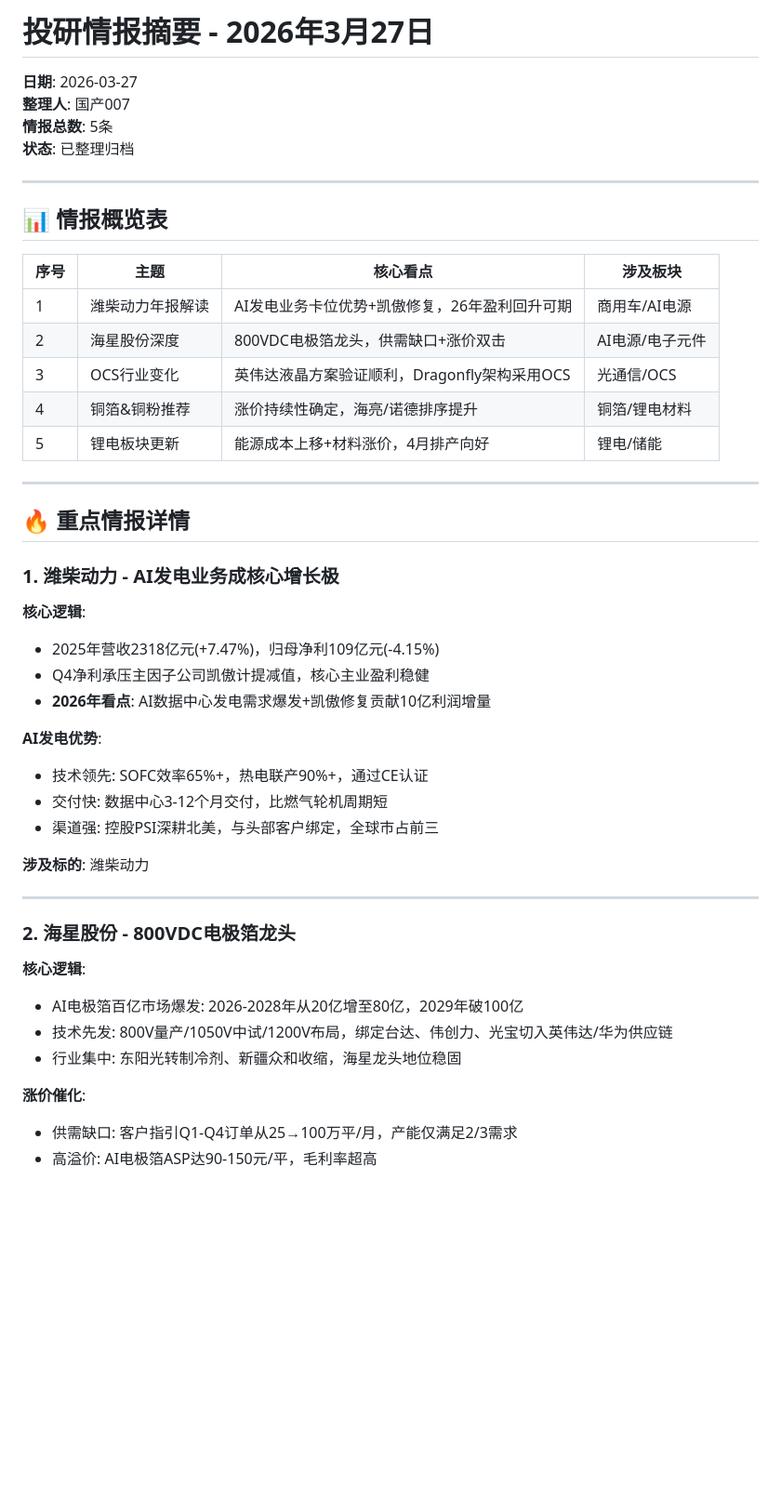
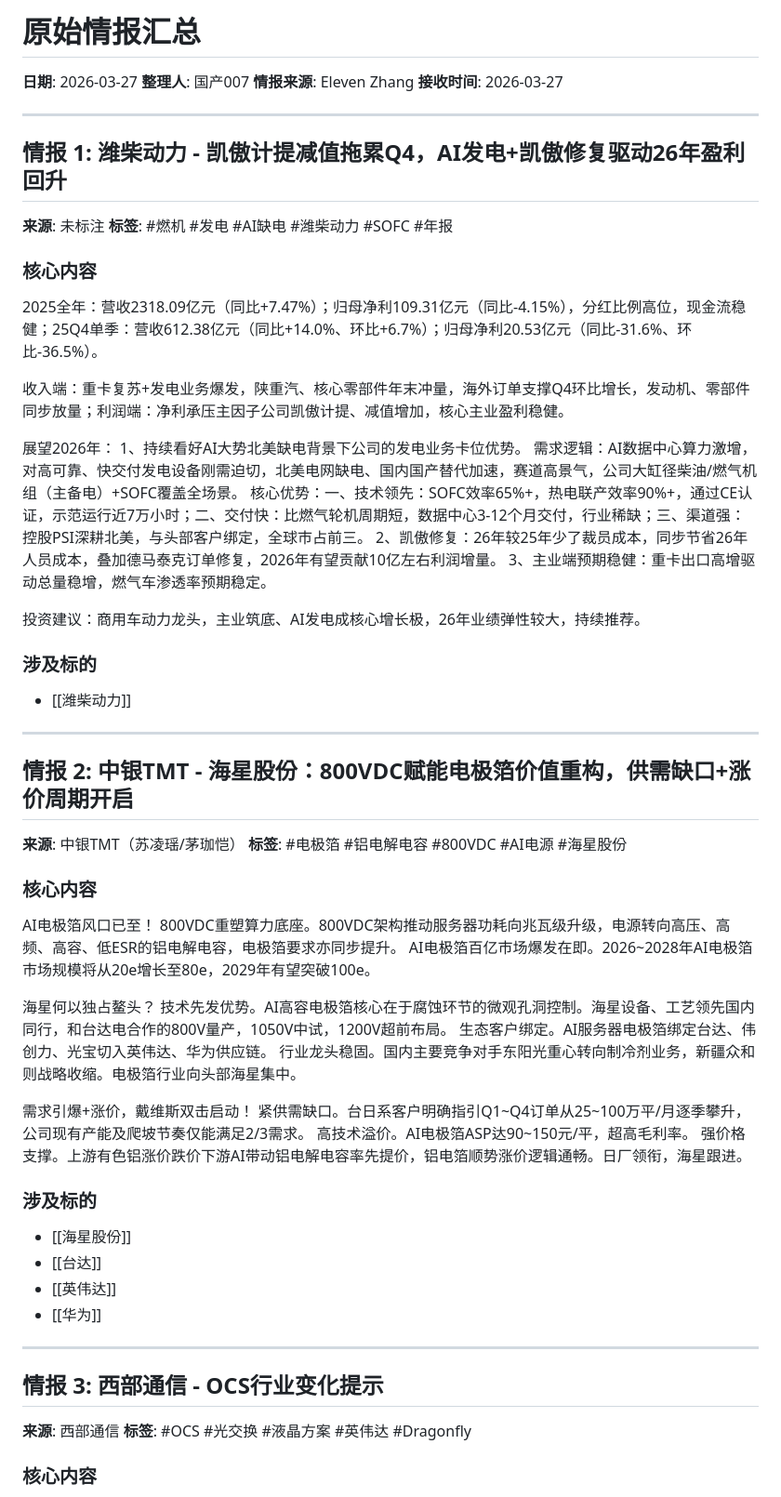
Before and after one commit to btcuncle/agou-reports, a Markdown page: daily-intel-2026-03-27.md, the part around one of its changes. Shown at 93% size. Drawn GitHub-style; blank space fills up the shorter version.

```diff
--- a/daily-intel-2026-03-27.md
+++ b/daily-intel-2026-03-27.md
@@ -1,50 +1,70 @@
-# 投研情报摘要 - 2026年3月27日
+# 原始情报汇总
 
 **日期**: 2026-03-27
 **整理人**: 国产007
-**情报总数**: 5条
-**状态**: 已整理归档
+**情报来源**: Eleven Zhang
+**接收时间**: 2026-03-27
 
 ---
 
-## 📊 情报概览表
+## 情报 1: 潍柴动力 - 凯傲计提减值拖累Q4，AI发电+凯傲修复驱动26年盈利回升
 
-| 序号 | 主题 | 核心看点 | 涉及板块 |
-|------|------|----------|----------|
-| 1 | 潍柴动力年报解读 | AI发电业务卡位优势+凯傲修复，26年盈利回升可期 | 商用车/AI电源 |
-| 2 | 海星股份深度 | 800VDC电极箔龙头，供需缺口+涨价双击 | AI电源/电子元件 |
-| 3 | OCS行业变化 | 英伟达液晶方案验证顺利，Dragonfly架构采用OCS | 光通信/OCS |
-| 4 | 铜箔&铜粉推荐 | 涨价持续性确定，海亮/诺德排序提升 | 铜箔/锂电材料 |
-| 5 | 锂电板块更新 | 能源成本上移+材料涨价，4月排产向好 | 锂电/储能 |
+**来源**: 未标注
+**标签**: #燃机 #发电 #AI缺电 #潍柴动力 #SOFC #年报
+
+### 核心内容
+
+2025全年：营收2318.09亿元（同比+7.47%）；归母净利109.31亿元（同比-4.15%），分红比例高位，现金流稳健；25Q4单季：营收612.38亿元（同比+14.0%、环比+6.7%）；归母净利20.53亿元（同比-31.6%、环比-36.5%）。
+
+收入端：重卡复苏+发电业务爆发，陕重汽、核心零部件年末冲量，海外订单支撑Q4环比增长，发动机、零部件同步放量；利润端：净利承压主因子公司凯傲计提、减值增加，核心主业盈利稳健。
+
+展望2026年：
+1、持续看好AI大势北美缺电背景下公司的发电业务卡位优势。
+需求逻辑：AI数据中心算力激增，对高可靠、快交付发电设备刚需迫切，北美电网缺电、国内国产替代加速，赛道高景气，公司大缸径柴油/燃气机组（主备电）+SOFC覆盖全场景。
+核心优势：一、技术领先：SOFC效率65%+，热电联产效率90%+，通过CE认证，示范运行近7万小时；二、交付快：比燃气轮机周期短，数据中心3-12个月交付，行业稀缺；三、渠道强：控股PSI深耕北美，与头部客户绑定，全球市占前三。
+2、凯傲修复：26年较25年少了裁员成本，同步节省26年人员成本，叠加德马泰克订单修复，2026年有望贡献10亿左右利润增量。
+3、主业端预期稳健：重卡出口高增驱动总量稳增，燃气车渗透率预期稳定。
+
+投资建议：商用车动力龙头，主业筑底、AI发电成核心增长极，26年业绩弹性较大，持续推荐。
+
+### 涉及标的
+- [[潍柴动力]]
 
 ---
 
-## 🔥 重点情报详情
+## 情报 2: 中银TMT - 海星股份：800VDC赋能电极箔价值重构，供需缺口+涨价周期开启
 
-### 1. 潍柴动力 - AI发电业务成核心增长极
+**来源**: 中银TMT（苏凌瑶/茅珈恺）
+**标签**: #电极箔 #铝电解电容 #800VDC #AI电源 #海星股份
 
-**核心逻辑**:
-- 2025年营收2318亿元(+7.47%)，归母净利109亿元(-4.15%)
-- Q4净利承压主因子公司凯傲计提减值，核心主业盈利稳健
-- **2026年看点**: AI数据中心发电需求爆发+凯傲修复贡献10亿利润增量
+### 核心内容
 
-**AI发电优势**:
-- 技术领先: SOFC效率65%+，热电联产90%+，通过CE认证
-- 交付快: 数据中心3-12个月交付，比燃气轮机周期短
-- 渠道强: 控股PSI深耕北美，与头部客户绑定，全球市占前三
+AI电极箔风口已至！
+800VDC重塑算力底座。800VDC架构推动服务器功耗向兆瓦级升级，电源转向高压、高频、高容、低ESR的铝电解电容，电极箔要求亦同步提升。
+AI电极箔百亿市场爆发在即。2026~2028年AI电极箔市场规模将从20e增长至80e，2029年有望突破100e。
 
-**涉及标的**: 潍柴动力
+海星何以独占鳌头？
+技术先发优势。AI高容电极箔核心在于腐蚀环节的微观孔洞控制。海星设备、工艺领先国内同行，和台达电合作的800V量产，1050V中试，1200V超前布局。
+生态客户绑定。AI服务器电极箔绑定台达、伟创力、光宝切入英伟达、华为供应链。
+行业龙头稳固。国内主要竞争对手东阳光重心转向制冷剂业务，新疆众和则战略收缩。电极箔行业向头部海星集中。
+
+需求引爆+涨价，戴维斯双击启动！
+紧供需缺口。台日系客户明确指引Q1~Q4订单从25~100万平/月逐季攀升，公司现有产能及爬坡节奏仅能满足2/3需求。
+高技术溢价。AI电极箔ASP达90~150元/平，超高毛利率。
+强价格支撑。上游有色铝涨价跌价下游AI带动铝电解电容率先提价，铝电箔顺势涨价逻辑通畅。日厂领衔，海星跟进。
+
+### 涉及标的
+- [[海星股份]]
+- [[台达]]
+- [[英伟达]]
+- [[华为]]
 
 ---
 
-### 2. 海星股份 - 800VDC电极箔龙头
+## 情报 3: 西部通信 - OCS行业变化提示
 
-**核心逻辑**:
-- AI电极箔百亿市场爆发: 2026-2028年从20亿增至80亿，2029年破100亿
-- 技术先发: 800V量产/1050V中试/1200V布局，绑定台达、伟创力、光宝切入英伟达/华为供应链
-- 行业集中: 东阳光转制冷剂、新疆众和收缩，海星龙头地位稳固
+**来源**: 西部通信
+**标签**: #OCS #光交换 #液晶方案 #英伟达 #Dragonfly
 
-**涨价催化**:
-- 供需缺口: 客户指引Q1-Q4订单从25→100万平/月，产能仅满足2/3需求
-- 高溢价: AI电极箔ASP达90-150元/平，毛利率超高
+### 核心内容
 
```
Also changed, not shown: other parts of daily-intel-2026-03-27.md (+77 -65 lines), daily-intel-2026-03-28.md (+75 -130 lines).
